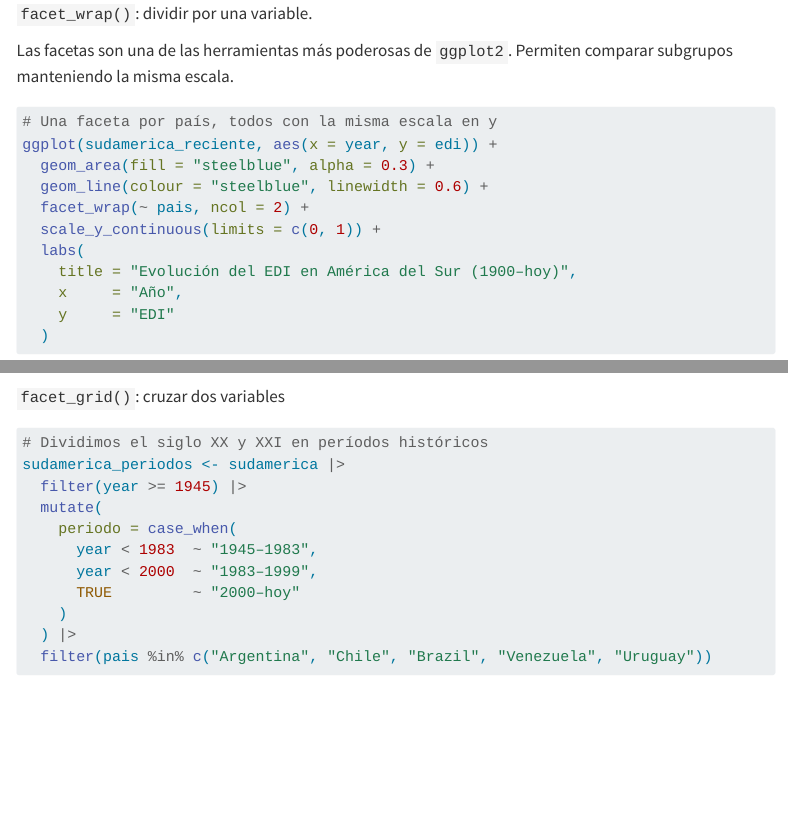
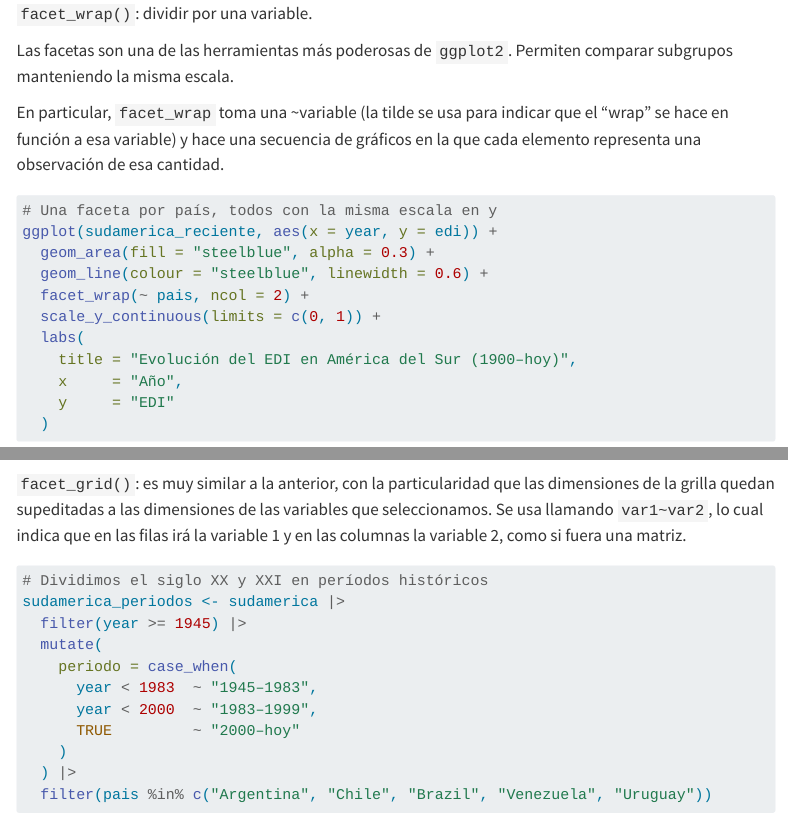
Before and after one commit to joctavio287/MVD, a Quarto document (07_tutorial/notebook/visualization_1.qmd): the page in a window 1100 px wide, from 15460 px down, and a second part further down, joined at a grey line. Rendered offline with R 4.5, knitr and Pandoc in place of Quarto, with nearby package versions; some code elsewhere in the file could not run offline; menus at the side of the page are left out; long lines of code are wrapped.

Commit message:
comentarios sobre wrap y grid

````diff
--- a/07_tutorial/notebook/visualization_1.qmd
+++ b/07_tutorial/notebook/visualization_1.qmd
@@ -629,6 +629,8 @@ ggplot(
 
 Las facetas son una de las herramientas más poderosas de `ggplot2`. Permiten comparar subgrupos manteniendo la misma escala.
 
+En particular, `facet_wrap` toma una \~variable (la tilde se usa para indicar que el "wrap" se hace en función a esa variable) y hace una secuencia de gráficos en la que cada elemento representa una observación de esa cantidad.
+
 ```{r}
 #| label: facet-wrap
 #| fig-width: 6
@@ -691,7 +695,7 @@ ggplot(sudamerica_long, aes(x = year, y = valor, colour = indice)) +
   theme(legend.position = "bottom")
 ```
 
-`facet_grid()`: cruzar dos variables
+`facet_grid()`: es muy similar a la anterior, con la particularidad que las dimensiones de la grilla quedan supeditadas a las dimensiones de las variables que seleccionamos. Se usa llamando `var1~var2`, lo cual indica que en las filas irá la variable 1 y en las columnas la variable 2, como si fuera una matriz.
 
 ```{r}
 #| label: facet-grid
````
Also changed, not shown: 07_tutorial/notebook/visualization_1.qmd (4 more changed lines).
